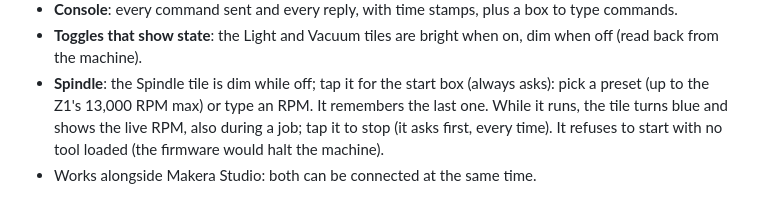
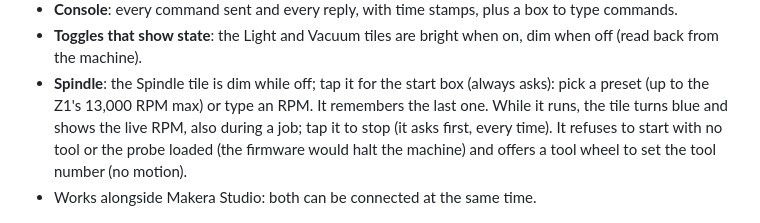
Before and after one commit to adura-4/makera-z1-pendant, a Markdown page: README.md, the part around the change. GitHub-like rendering.

```diff
--- a/README.md
+++ b/README.md
@@ -46,8 +46,8 @@ tap a jog pad, run your own hotkeys, and see live positions, all over Wi-Fi with
   from the machine).
 - **Spindle**: the Spindle tile is dim while off; tap it for the start box (always asks): pick a preset
   (up to the Z1's 13,000 RPM max) or type an RPM. It remembers the last one. While it runs, the tile
-  turns blue and shows the live RPM, also during a job; tap it to stop (it asks first, every time). It refuses to start with no tool loaded (the
-  firmware would halt the machine).
+  turns blue and shows the live RPM, also during a job; tap it to stop (it asks first, every time). It refuses to start with no tool or the probe loaded
+  (the firmware would halt the machine) and offers a tool wheel to set the tool number (no motion).
 - Works alongside Makera Studio: both can be connected at the same time.
 
 <p align="center">
```
Also changed, not shown: docs/DEVELOPMENT.md (+3 -1 lines), mockups/settool_mock.png (added), 6 other files.
